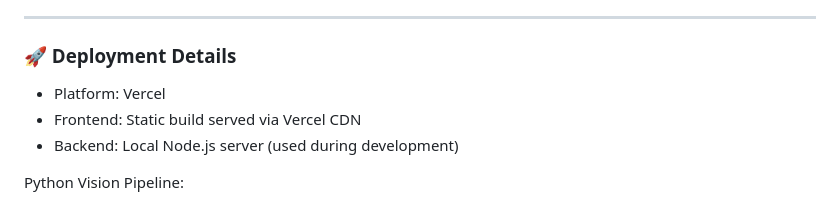
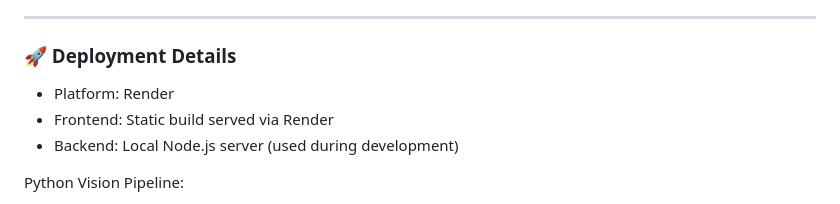
Before and after one commit to VinishaGupta/SmartRecipeGenerator, a Markdown page: README.md, the part around the change. Drawn GitHub-style.

Commit message:
Update deployment platform from Vercel to Render

```diff
--- a/README.md
+++ b/README.md
@@ -201,8 +201,8 @@ Live URL:
 ---
 
 ### 🚀 Deployment Details
-- Platform: Vercel
-- Frontend: Static build served via Vercel CDN
+- Platform: Render
+- Frontend: Static build served via Render
 - Backend: Local Node.js server (used during development)
 
 Python Vision Pipeline:
```
